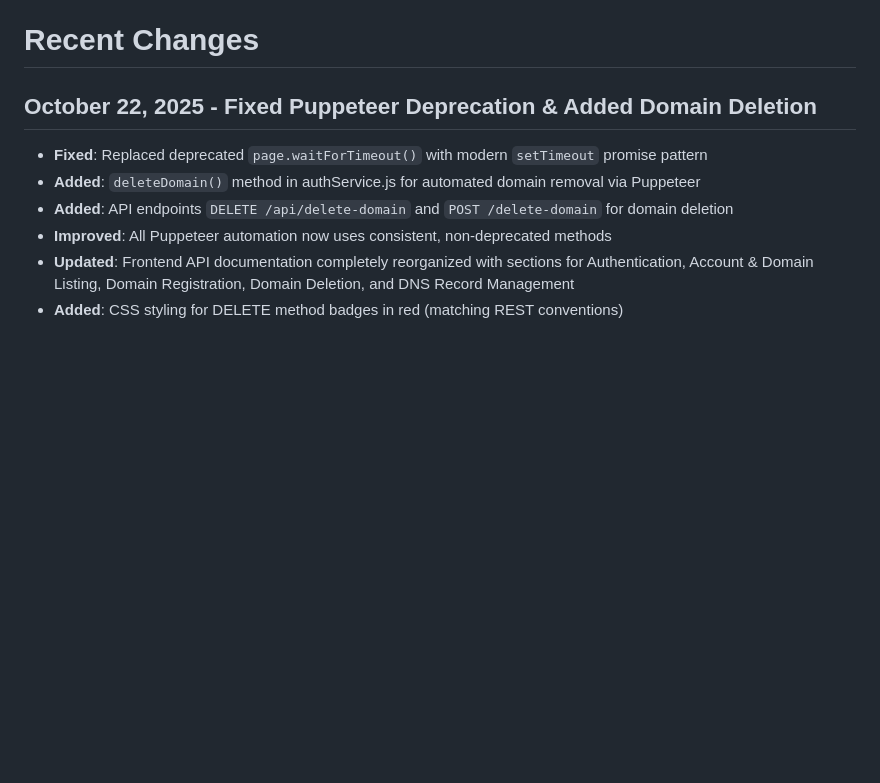
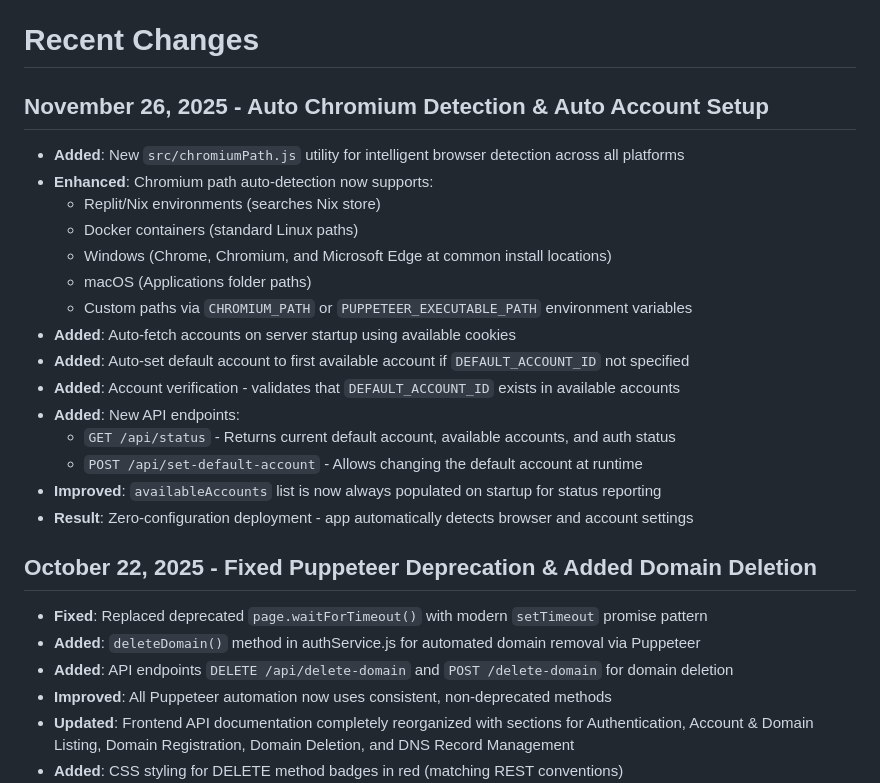
Before and after one commit to samuel-asleep/domain-reg, a Markdown page: replit.md, the part around the change. Drawn GitHub-style; blank space fills up the shorter version.

Commit message:
Add auto browser detection and account setup to the application
Update documentation to reflect automatic Chromium path detection and account setup features, including new API endpoints for status and account management.

Replit-Commit-Author: Agent
Replit-Commit-Session-Id: a273b948-e486-4469-9f89-5bd20be0c734
Replit-Commit-Checkpoint-Type: full_checkpoint
Replit-Commit-Event-Id: 9c461f9a-f0e8-4acf-8523-999bace8b565
Replit-Commit-Screenshot-Url: https://storage.googleapis.com/screenshot-production-us-central1/60aa2f71-3531-4c0b-aee0-92ac81a1faa8/a273b948-e486-4469-9f89-5bd20be0c734/38Wg4cq

```diff
--- a/replit.md
+++ b/replit.md
@@ -3,6 +3,23 @@
 InfinityFree Automation is a Node.js application that automates tasks on the InfinityFree hosting platform using cookie-based authentication. The application provides a web interface for managing InfinityFree accounts without requiring email/password login, avoiding CAPTCHA challenges by leveraging existing browser session cookies.
 
 # Recent Changes
+
+## November 26, 2025 - Auto Chromium Detection & Auto Account Setup
+- **Added**: New `src/chromiumPath.js` utility for intelligent browser detection across all platforms
+- **Enhanced**: Chromium path auto-detection now supports:
+  - Replit/Nix environments (searches Nix store)
+  - Docker containers (standard Linux paths)
+  - Windows (Chrome, Chromium, and Microsoft Edge at common install locations)
+  - macOS (Applications folder paths)
+  - Custom paths via `CHROMIUM_PATH` or `PUPPETEER_EXECUTABLE_PATH` environment variables
+- **Added**: Auto-fetch accounts on server startup using available cookies
+- **Added**: Auto-set default account to first available account if `DEFAULT_ACCOUNT_ID` not specified
+- **Added**: Account verification - validates that `DEFAULT_ACCOUNT_ID` exists in available accounts
+- **Added**: New API endpoints:
+  - `GET /api/status` - Returns current default account, available accounts, and auth status
+  - `POST /api/set-default-account` - Allows changing the default account at runtime
+- **Improved**: `availableAccounts` list is now always populated on startup for status reporting
+- **Result**: Zero-configuration deployment - app automatically detects browser and account settings
 
 ## October 22, 2025 - Fixed Puppeteer Deprecation & Added Domain Deletion
 - **Fixed**: Replaced deprecated `page.waitForTimeout()` with modern `setTimeout` promise pattern
```
